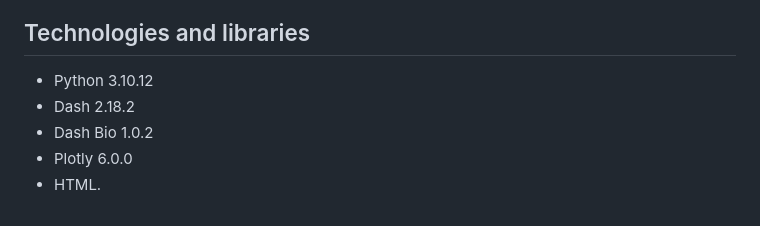
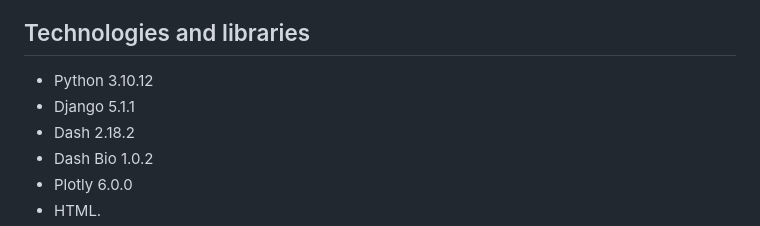
Before and after one commit to XLlobet/gene_isoform_finder, a Markdown page: README.md, the part around the change. Rendered like a GitHub page.

```diff
--- a/README.md
+++ b/README.md
@@ -12,6 +12,7 @@ The **Sequence Viewer** component from Dash Bio, is offering fast, efficient pat
 ## Technologies and libraries
 
 - Python 3.10.12
+- Django 5.1.1
 - Dash 2.18.2
 - Dash Bio 1.0.2
 - Plotly 6.0.0
```
